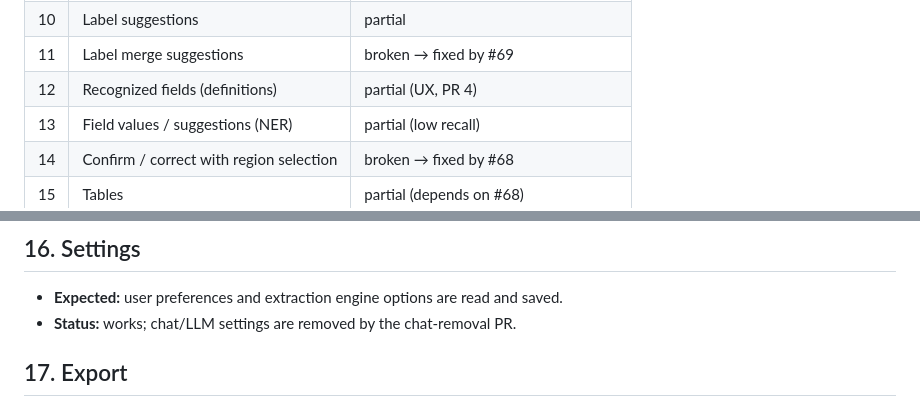
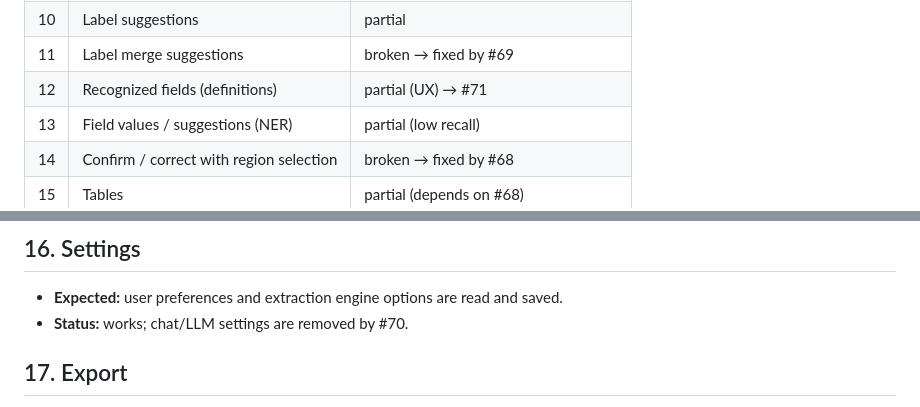
Before and after one commit to Docuvate/docuvate, a Markdown page: docs/use-cases.md, 2 parts joined by grey strips. Rendered like a GitHub page.

```diff
--- a/docs/use-cases.md
+++ b/docs/use-cases.md
@@ -19,7 +19,7 @@ Status legend (audited on the reference Mac deploy, 2026-11-04, aggregates only)
 | 9 | Labels | works |
 | 10 | Label suggestions | partial |
 | 11 | Label merge suggestions | broken → fixed by #69 |
-| 12 | Recognized fields (definitions) | partial (UX, PR 4) |
+| 12 | Recognized fields (definitions) | partial (UX) → #71 |
 | 13 | Field values / suggestions (NER) | partial (low recall) |
 | 14 | Confirm / correct with region selection | broken → fixed by #68 |
 | 15 | Tables | partial (depends on #68) |
@@ -120,7 +120,7 @@ Status legend (audited on the reference Mac deploy, 2026-11-04, aggregates only)
 ## 16. Settings
 
 - **Expected:** user preferences and extraction engine options are read and saved.
-- **Status:** works; chat/LLM settings are removed by the chat-removal PR.
+- **Status:** works; chat/LLM settings are removed by #70.
 
 ## 17. Export
 
```
Also changed, not shown: other parts of docs/use-cases.md (+6 -6 lines).
